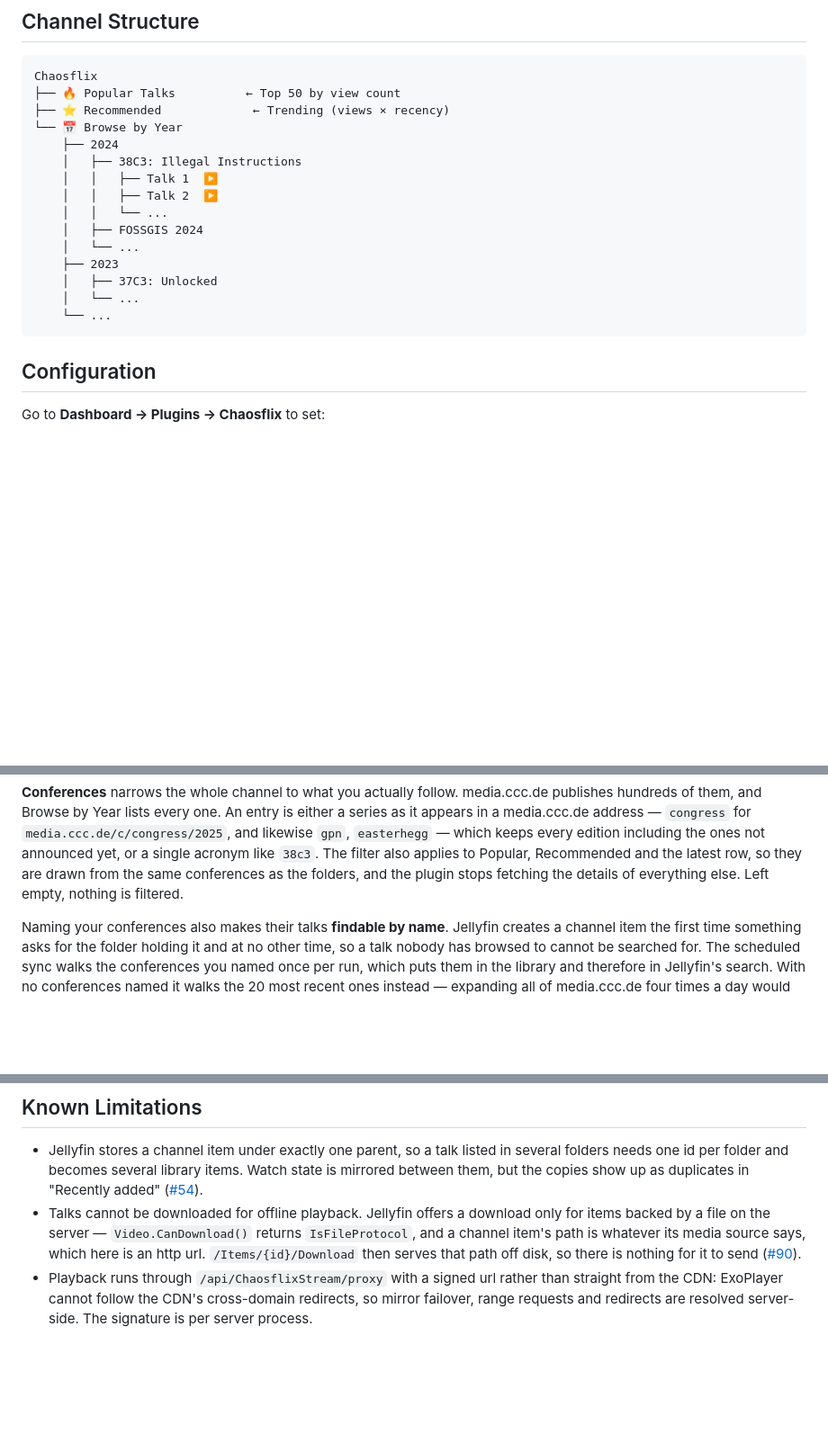
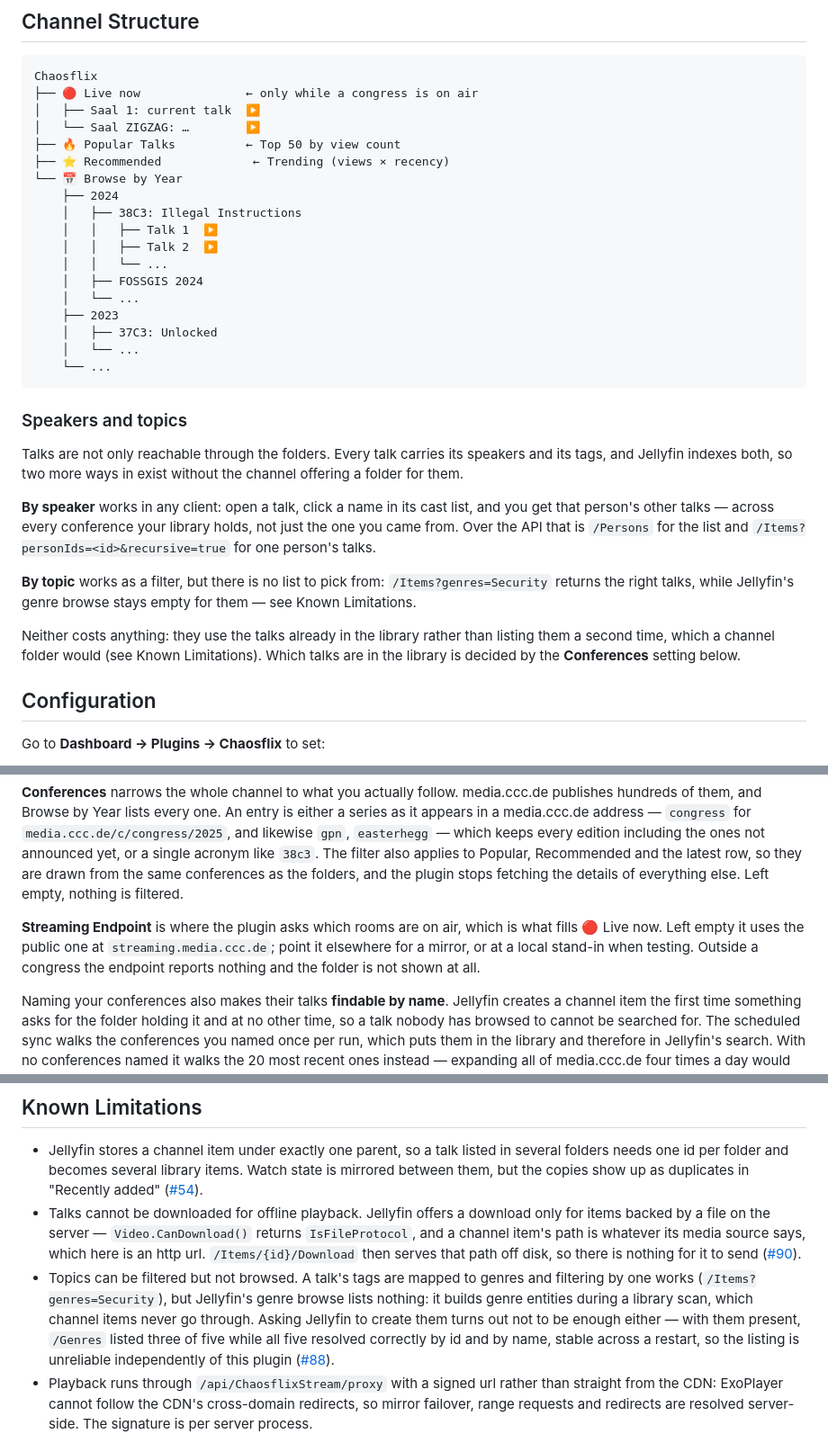
Before and after one commit to praetorianer777/chaosflix-jellyfin, a Markdown page: README.md, 3 parts joined by grey strips. Shown at 90% size. Drawn GitHub-style; blank space fills up the shorter version.

Commit message:
docs: document live, speakers and the topics gap (#122)
The README still described three root folders and listed speakers as
metadata rather than as a way to browse. Both are measured behaviour
that nobody using the plugin could find: #87 was closed on the strength
of documenting browse-by-speaker here, and #88's finding that Jellyfin
lists no topics for channel items lived only in an issue comment.


Claude-Session: https://claude.ai/code/session_01FHUbsf8Kwp3gRjuCYTcoVP

Co-authored-by: Claude Opus 5 (1M context) <noreply@anthropic.com>

````diff
--- a/README.md
+++ b/README.md
@@ -80,6 +80,9 @@ proxy url, proxy reachability and stream probe — and names the stage that fail
 
 ```
 Chaosflix
+├── 🔴 Live now               ← only while a congress is on air
+│   ├── Saal 1: current talk  ▶️
+│   └── Saal ZIGZAG: …        ▶️
 ├── 🔥 Popular Talks          ← Top 50 by view count
 ├── ⭐ Recommended             ← Trending (views × recency)
 └── 📅 Browse by Year
@@ -95,6 +98,27 @@ Chaosflix
     │   └── ...
     └── ...
 ```
+
+### Speakers and topics
+
+Talks are not only reachable through the folders. Every talk carries its
+speakers and its tags, and Jellyfin indexes both, so two more ways in exist
+without the channel offering a folder for them.
+
+**By speaker** works in any client: open a talk, click a name in its cast list,
+and you get that person's other talks — across every conference your library
+holds, not just the one you came from. Over the API that is
+`/Persons` for the list and `/Items?personIds=<id>&recursive=true` for one
+person's talks.
+
+**By topic** works as a filter, but there is no list to pick from:
+`/Items?genres=Security` returns the right talks, while Jellyfin's genre
+browse stays empty for them — see Known Limitations.
+
+Neither costs anything: they use the talks already in the library rather than
+listing them a second time, which a channel folder would (see Known
+Limitations). Which talks are in the library is decided by the **Conferences**
+setting below.
 
 ## Configuration
 
@@ -118,6 +142,12 @@ or a single acronym like `38c3`. The filter also applies to Popular,
 Recommended and the latest row, so they are drawn from the same conferences as
 the folders, and the plugin stops fetching the details of everything else.
 Left empty, nothing is filtered.
+
+**Streaming Endpoint** is where the plugin asks which rooms are on air, which
+is what fills 🔴 Live now. Left empty it uses the public one at
+`streaming.media.ccc.de`; point it elsewhere for a mirror, or at a local
+stand-in when testing. Outside a congress the endpoint reports nothing and the
+folder is not shown at all.
 
 Naming your conferences also makes their talks **findable by name**. Jellyfin
 creates a channel item the first time something asks for the folder holding it
@@ -344,6 +374,14 @@ container fallback — that path was broken for as long as nothing ran it.
   which here is an http url. `/Items/{id}/Download` then serves that path off
   disk, so there is nothing for it to send
   ([#90](https://github.com/praetorianer777/chaosflix-jellyfin/issues/90)).
+- Topics can be filtered but not browsed. A talk's tags are mapped to genres
+  and filtering by one works (`/Items?genres=Security`), but Jellyfin's genre
+  browse lists nothing: it builds genre entities during a library scan, which
+  channel items never go through. Asking Jellyfin to create them turns out not
+  to be enough either — with them present, `/Genres` listed three of five while
+  all five resolved correctly by id and by name, stable across a restart, so the
+  listing is unreliable independently of this plugin
+  ([#88](https://github.com/praetorianer777/chaosflix-jellyfin/issues/88)).
 - Playback runs through `/api/ChaosflixStream/proxy` with a signed url rather
   than straight from the CDN: ExoPlayer cannot follow the CDN's cross-domain
   redirects, so mirror failover, range requests and redirects are resolved
````
Also changed, not shown: other parts of README.md (+1 -1 lines).
